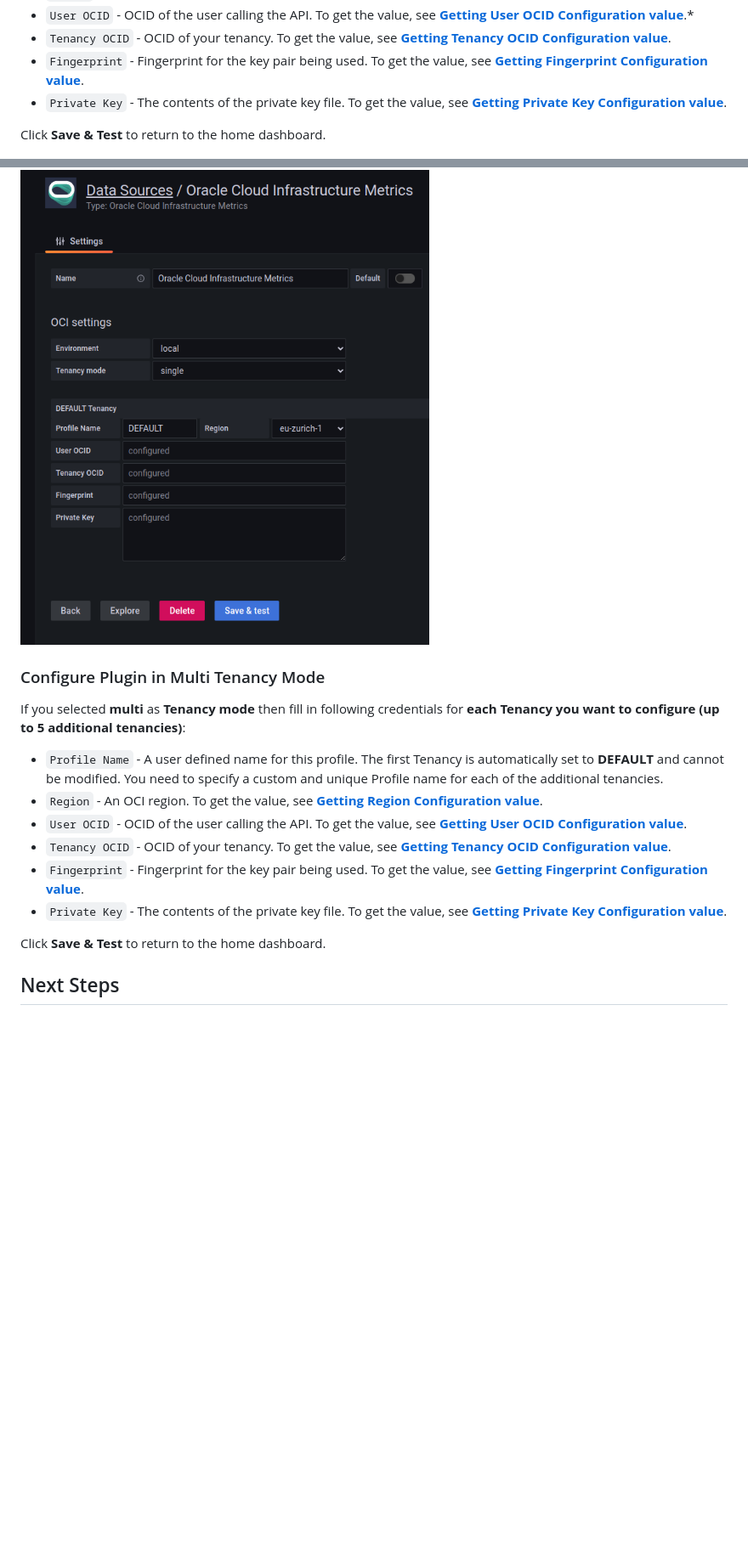
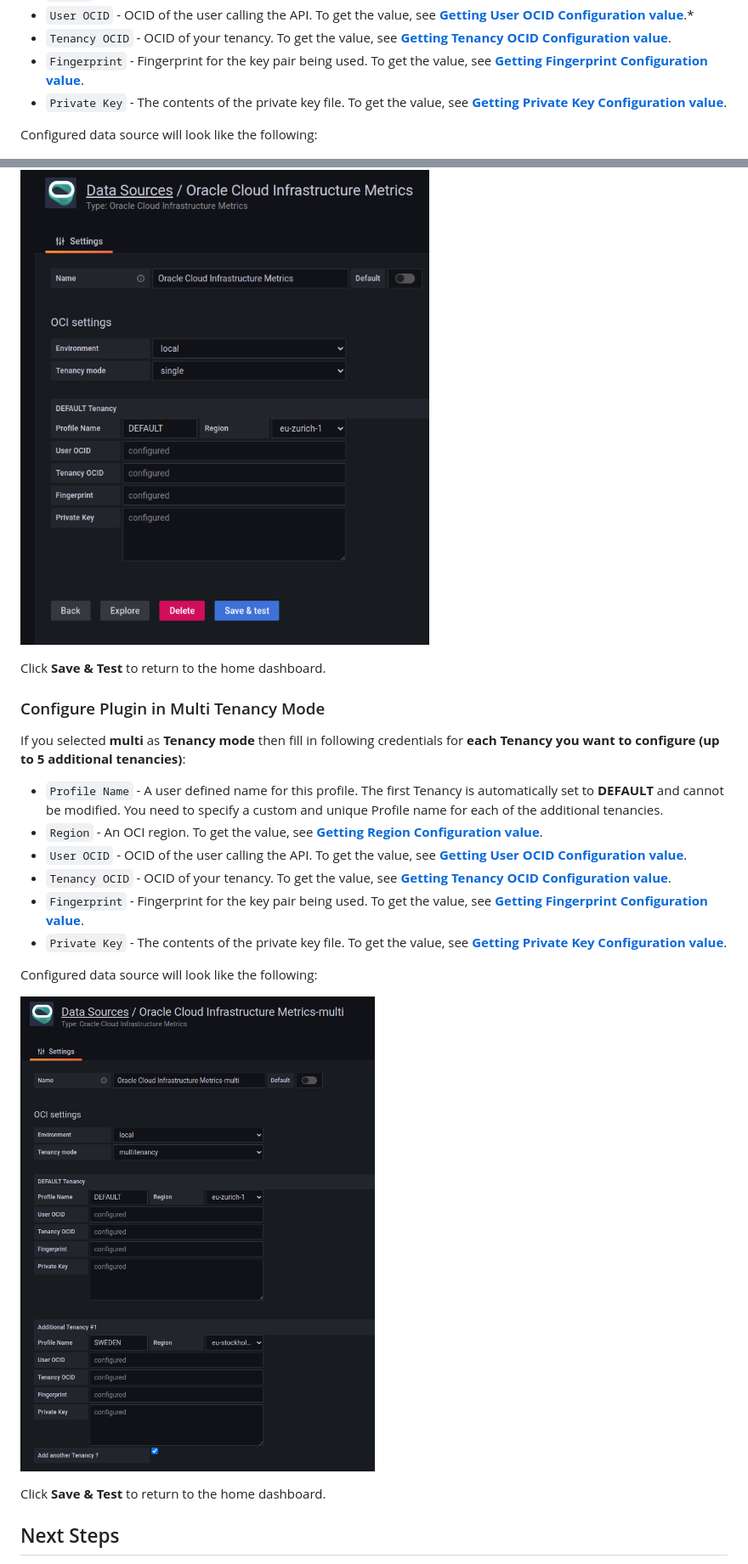
Before and after one commit to oracle/oci-grafana-metrics, a Markdown page: docs/linux.md, 2 parts joined by grey strips. Shown: that part at 85% size. Rendered like a GitHub page; pictures changed too: docs/images/multitenancy_configured.png (added); blank space fills up the shorter version.

Commit message:
multi

```diff
--- a/docs/linux.md
+++ b/docs/linux.md
@@ -168,9 +169,11 @@ If you selected **single** as **Tenancy mode** then fill in following credential
 * `Fingerprint` - Fingerprint for the key pair being used. To get the value, see [**Getting Fingerprint Configuration value**](#getting-the-api-key-fingerprint).
 * `Private Key` - The contents of the private key file. To get the value, see [**Getting Private Key Configuration value**](#getting-the-private-key).
 
-Click **Save & Test** to return to the home dashboard.
+Configured data source will look like the following:
 
 ![Datasource Filled](images/datasource_conf_filled.png)
+
+Click **Save & Test** to return to the home dashboard.
 
 
 ### Configure Plugin in Multi Tenancy Mode
@@ -183,6 +186,10 @@ If you selected **multi** as **Tenancy mode** then fill in following credentials
 * `Fingerprint` - Fingerprint for the key pair being used. To get the value, see [**Getting Fingerprint Configuration value**](#getting-the-api-key-fingerprint).
 * `Private Key` - The contents of the private key file. To get the value, see [**Getting Private Key Configuration value**](#getting-the-private-key).
 
+Configured data source will look like the following:
+
+![Datasource Filled](images/multitenancy_configured.png)
+
 Click **Save & Test** to return to the home dashboard.
 
 
```
Also changed, not shown: other parts of docs/linux.md (+1 -0 lines).
